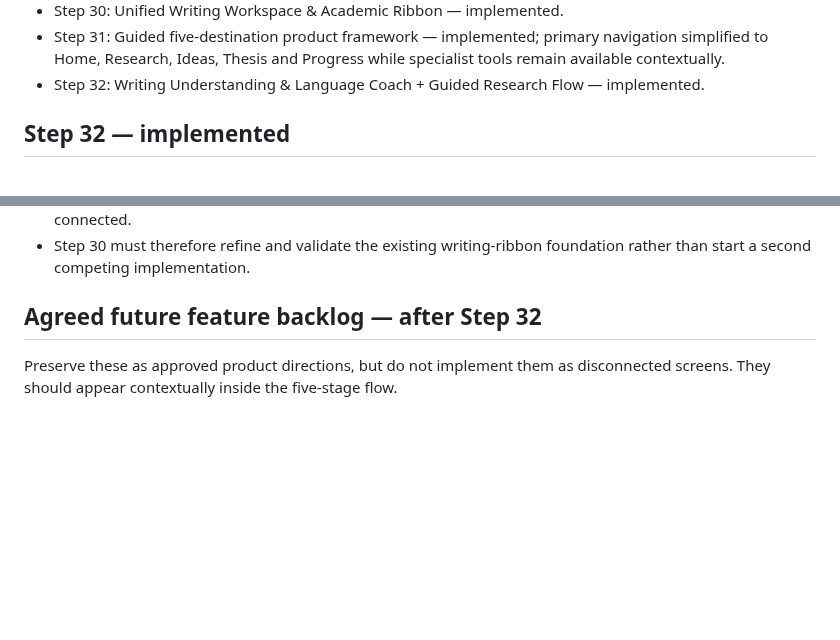
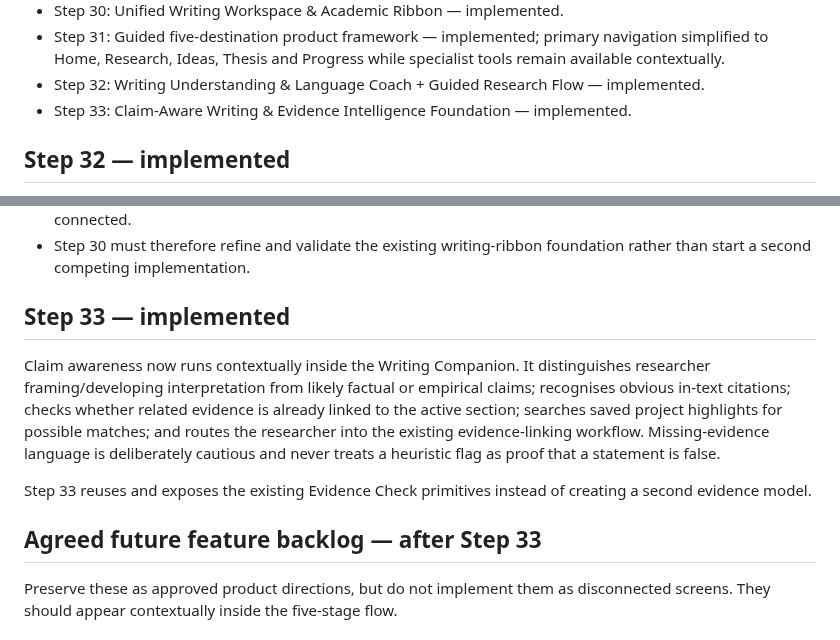
Before and after one commit to jasonfenech118-ctrl/quire, a Markdown page: docs/PROJECT_MASTER.md, 2 parts joined by grey strips. Rendered like a GitHub page; blank space fills up the shorter version.

Commit message:
Close Step 33 after claim-awareness QA

```diff
--- a/docs/PROJECT_MASTER.md
+++ b/docs/PROJECT_MASTER.md
@@ -32,6 +32,7 @@ Do not execute SQL or connect Quire to an external Supabase project as part of o
 - Step 30: Unified Writing Workspace & Academic Ribbon — implemented.
 - Step 31: Guided five-destination product framework — implemented; primary navigation simplified to Home, Research, Ideas, Thesis and Progress while specialist tools remain available contextually.
 - Step 32: Writing Understanding & Language Coach + Guided Research Flow — implemented.
+- Step 33: Claim-Aware Writing & Evidence Intelligence Foundation — implemented.
 
 ## Step 32 — implemented
 
@@ -78,7 +79,13 @@ A step is not considered complete only because a JavaScript or documentation fil
 - Supabase/cloud code exists, but activation is intentionally deferred. Do not interpret code-complete as connected.
 - Step 30 must therefore refine and validate the existing writing-ribbon foundation rather than start a second competing implementation.
 
-## Agreed future feature backlog — after Step 32
+## Step 33 — implemented
+
+Claim awareness now runs contextually inside the Writing Companion. It distinguishes researcher framing/developing interpretation from likely factual or empirical claims; recognises obvious in-text citations; checks whether related evidence is already linked to the active section; searches saved project highlights for possible matches; and routes the researcher into the existing evidence-linking workflow. Missing-evidence language is deliberately cautious and never treats a heuristic flag as proof that a statement is false.
+
+Step 33 reuses and exposes the existing Evidence Check primitives instead of creating a second evidence model.
+
+## Agreed future feature backlog — after Step 33
 
 Preserve these as approved product directions, but do not implement them as disconnected screens. They should appear contextually inside the five-stage flow.
 
```
